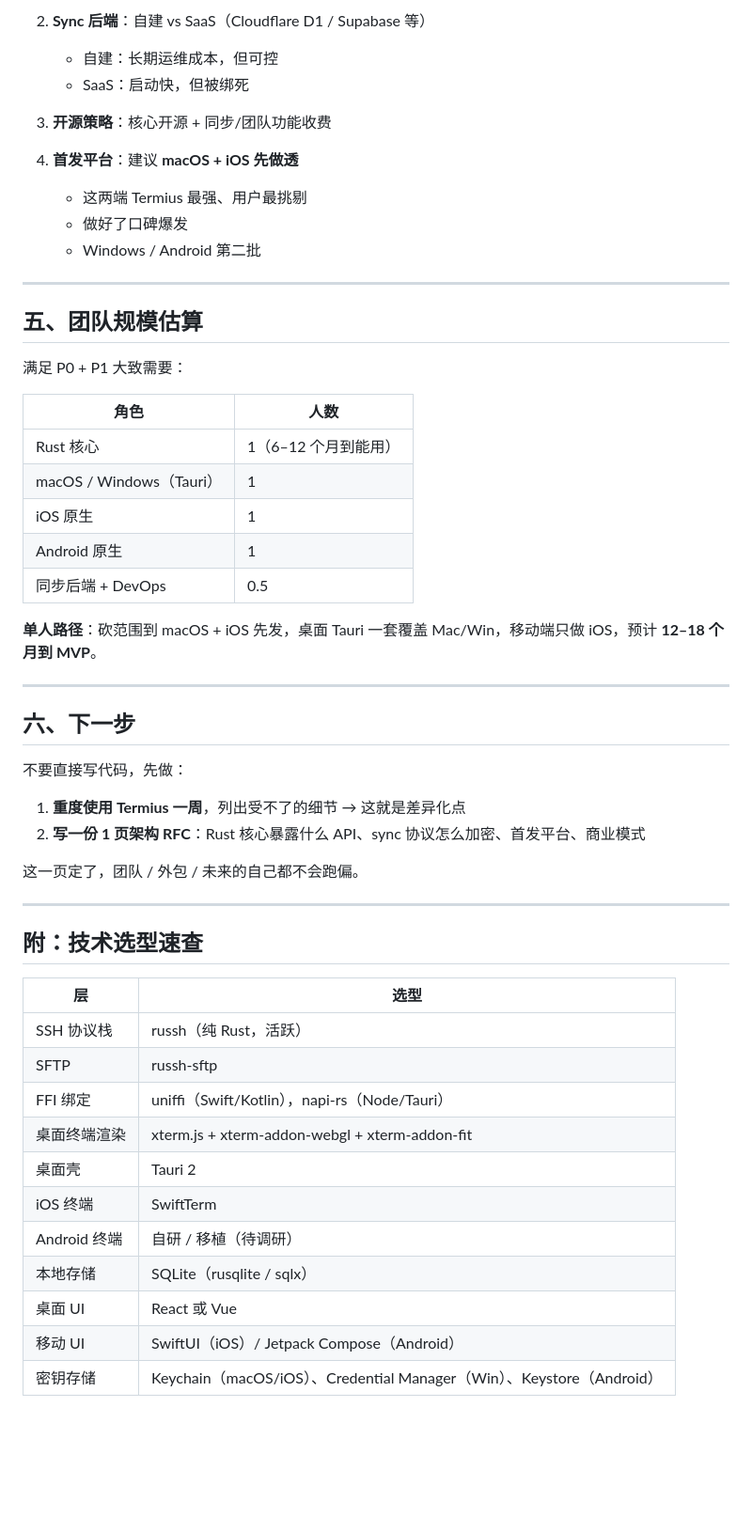
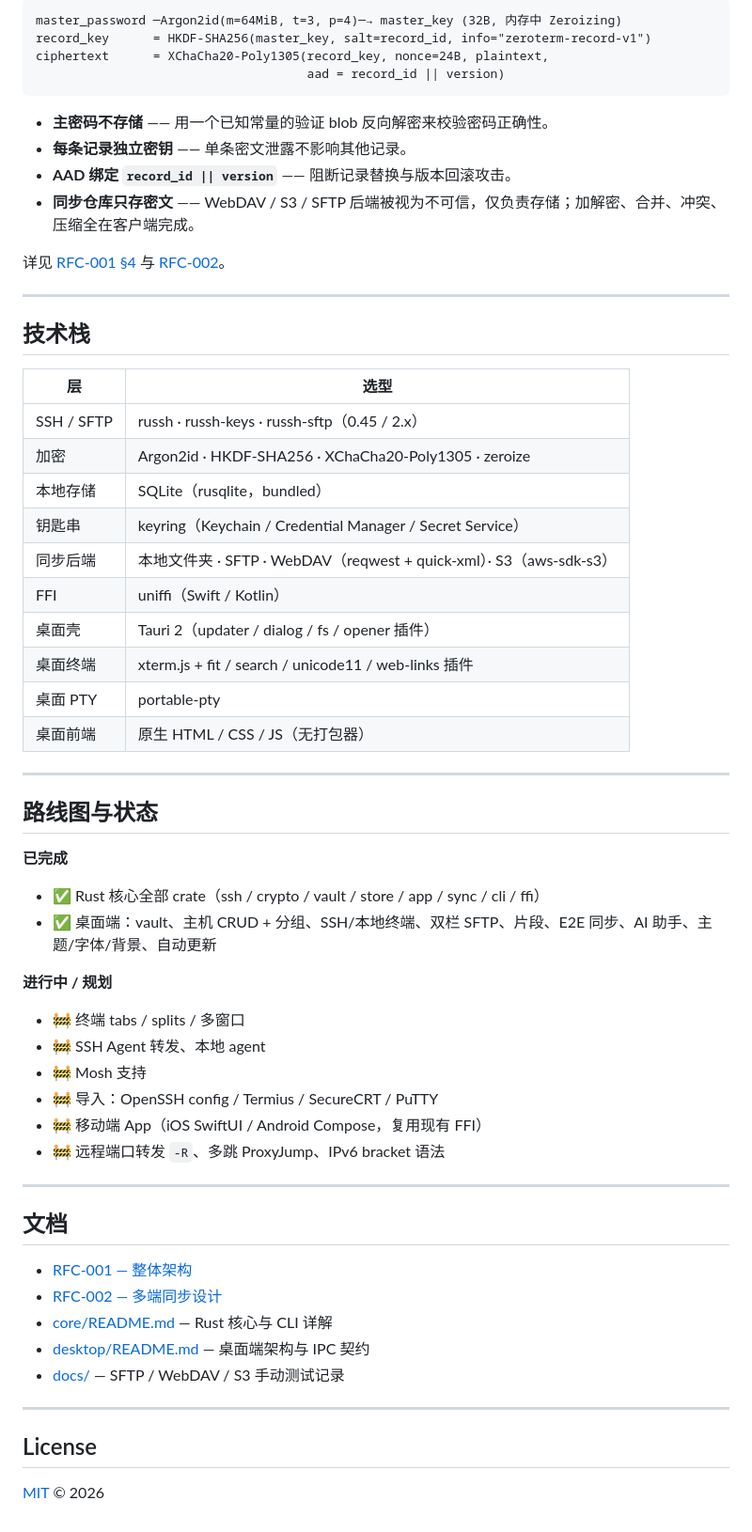
Before and after one commit to NotPeppa/ZeroTerm, a Markdown page: README.md, the part around one of its changes. Shown at 94% size. Rendered like a GitHub page; blank space fills up the shorter version.

Commit message:
feat(docs): 更新 README 文件，完善项目介绍和架构说明

````diff
--- a/README.md
+++ b/README.md
@@ -102,56 +164,65 @@
 
-2. **Sync 后端**：自建 vs SaaS（Cloudflare D1 / Supabase 等）
-   - 自建：长期运维成本，但可控
-   - SaaS：启动快，但被绑死
+```
+master_password ─Argon2id(m=64MiB, t=3, p=4)─→ master_key (32B, 内存中 Zeroizing)
+record_key      = HKDF-SHA256(master_key, salt=record_id, info="zeroterm-record-v1")
+ciphertext      = XChaCha20-Poly1305(record_key, nonce=24B, plaintext,
+                                     aad = record_id || version)
+```
 
-3. **开源策略**：核心开源 + 同步/团队功能收费
+- **主密码不存储** —— 用一个已知常量的验证 blob 反向解密来校验密码正确性。
+- **每条记录独立密钥** —— 单条密文泄露不影响其他记录。
+- **AAD 绑定 `record_id || version`** —— 阻断记录替换与版本回滚攻击。
+- **同步仓库只存密文** —— WebDAV / S3 / SFTP 后端被视为不可信，仅负责存储；加解密、合并、冲突、压缩全在客户端完成。
 
-4. **首发平台**：建议 **macOS + iOS 先做透**
-   - 这两端 Termius 最强、用户最挑剔
-   - 做好了口碑爆发
-   - Windows / Android 第二批
+详见 [RFC-001 §4](./RFC-001-architecture.md) 与 [RFC-002](./RFC-002-sync-design.md)。
 
 ---
 
-## 五、团队规模估算
+## 技术栈
 
-满足 P0 + P1 大致需要：
-
-| 角色 | 人数 |
+| 层 | 选型 |
 |---|---|
-| Rust 核心 | 1（6–12 个月到能用） |
-| macOS / Windows（Tauri） | 1 |
-| iOS 原生 | 1 |
-| Android 原生 | 1 |
-| 同步后端 + DevOps | 0.5 |
-
-**单人路径**：砍范围到 macOS + iOS 先发，桌面 Tauri 一套覆盖 Mac/Win，移动端只做 iOS，预计 **12–18 个月到 MVP**。
+| SSH / SFTP | russh · russh-keys · russh-sftp（0.45 / 2.x） |
+| 加密 | Argon2id · HKDF-SHA256 · XChaCha20-Poly1305 · zeroize |
+| 本地存储 | SQLite（rusqlite，bundled） |
+| 钥匙串 | keyring（Keychain / Credential Manager / Secret Service） |
+| 同步后端 | 本地文件夹 · SFTP · WebDAV（reqwest + quick-xml）· S3（aws-sdk-s3） |
+| FFI | uniffi（Swift / Kotlin） |
+| 桌面壳 | Tauri 2（updater / dialog / fs / opener 插件） |
+| 桌面终端 | xterm.js + fit / search / unicode11 / web-links 插件 |
+| 桌面 PTY | portable-pty |
+| 桌面前端 | 原生 HTML / CSS / JS（无打包器） |
 
 ---
 
-## 六、下一步
+## 路线图与状态
 
-不要直接写代码，先做：
+**已完成**
 
-1. **重度使用 Termius 一周**，列出受不了的细节 → 这就是差异化点
-2. **写一份 1 页架构 RFC**：Rust 核心暴露什么 API、sync 协议怎么加密、首发平台、商业模式
+- ✅ Rust 核心全部 crate（ssh / crypto / vault / store / app / sync / cli / ffi）
+- ✅ 桌面端：vault、主机 CRUD + 分组、SSH/本地终端、双栏 SFTP、片段、E2E 同步、AI 助手、主题/字体/背景、自动更新
 
-这一页定了，团队 / 外包 / 未来的自己都不会跑偏。
+**进行中 / 规划**
+
+- 🚧 终端 tabs / splits / 多窗口
+- 🚧 SSH Agent 转发、本地 agent
+- 🚧 Mosh 支持
+- 🚧 导入：OpenSSH config / Termius / SecureCRT / PuTTY
+- 🚧 移动端 App（iOS SwiftUI / Android Compose，复用现有 FFI）
+- 🚧 远程端口转发 `-R`、多跳 ProxyJump、IPv6 bracket 语法
 
 ---
 
-## 附：技术选型速查
+## 文档
 
-| 层 | 选型 |
-|---|---|
-| SSH 协议栈 | russh（纯 Rust，活跃） |
-| SFTP | russh-sftp |
-| FFI 绑定 | uniffi（Swift/Kotlin），napi-rs（Node/Tauri） |
-| 桌面终端渲染 | xterm.js + xterm-addon-webgl + xterm-addon-fit |
-| 桌面壳 | Tauri 2 |
-| iOS 终端 | SwiftTerm |
-| Android 终端 | 自研 / 移植（待调研） |
-| 本地存储 | SQLite（rusqlite / sqlx） |
-| 桌面 UI | React 或 Vue |
-| 移动 UI | SwiftUI（iOS）/ Jetpack Compose（Android） |
-| 密钥存储 | Keychain（macOS/iOS）、Credential Manager（Win）、Keystore（Android） |
+- [RFC-001 — 整体架构](./RFC-001-architecture.md)
+- [RFC-002 — 多端同步设计](./RFC-002-sync-design.md)
+- [core/README.md](./core/README.md) — Rust 核心与 CLI 详解
+- [desktop/README.md](./desktop/README.md) — 桌面端架构与 IPC 契约
+- [docs/](./docs/) — SFTP / WebDAV / S3 手动测试记录
+
+---
+
+## License
+
+[MIT](./LICENSE) © 2026
````
Also changed, not shown: other parts of README.md (+138 -76 lines).
